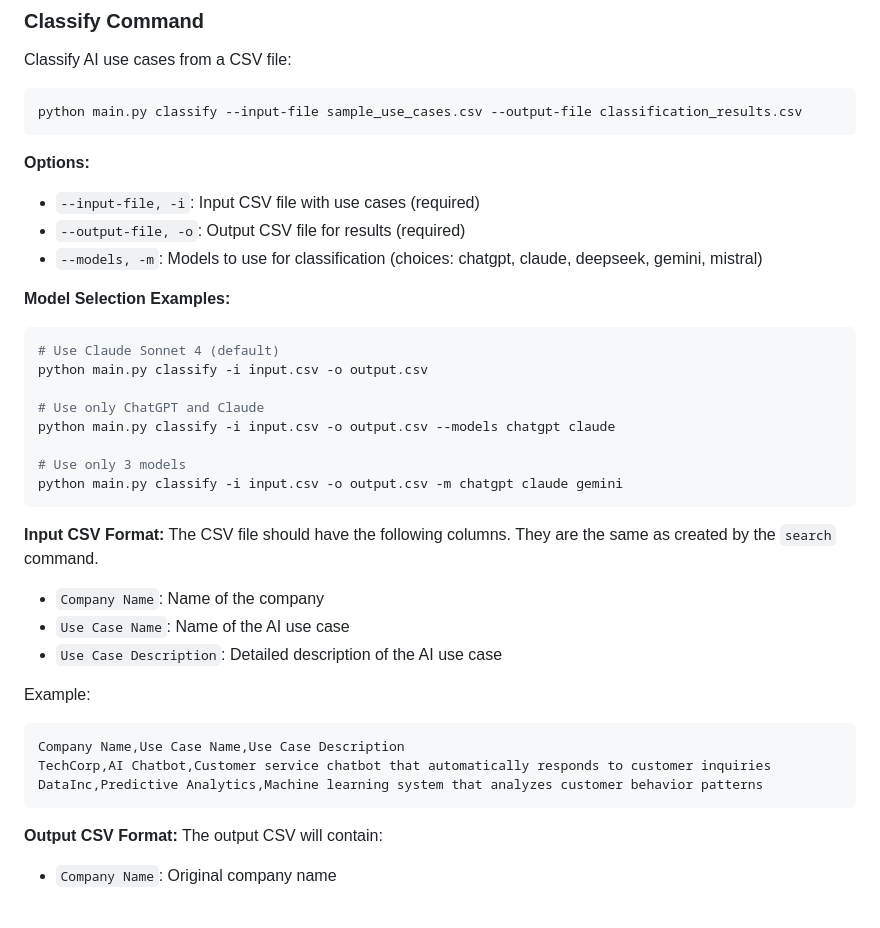
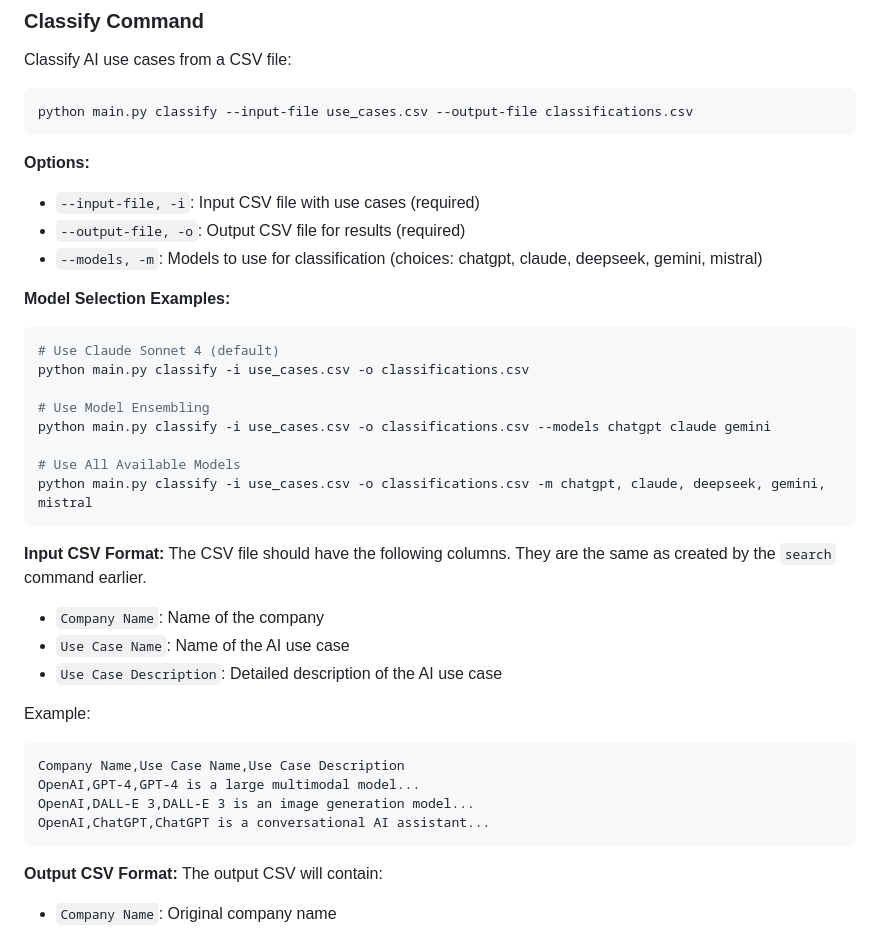
Before and after one commit to aai-institute/Startup-Risk-Classifier-EU-AI-Act, a Markdown page: readme.md, the part around the change printed below. Rendered like a GitHub page; blank space fills up the shorter version.

````diff
--- a/readme.md
+++ b/readme.md
@@ -50,7 +50,7 @@ OpenAI,ChatGPT,ChatGPT is a conversational AI assistant...
 Classify AI use cases from a CSV file:
 
 ```bash
-python main.py classify --input-file sample_use_cases.csv --output-file classification_results.csv
+python main.py classify --input-file use_cases.csv --output-file classifications.csv
 ```
 
 **Options:**
@@ -61,17 +61,17 @@ python main.py classify --input-file sample_use_cases.csv --output-file classifi
 **Model Selection Examples:**
 ```bash
 # Use Claude Sonnet 4 (default)
-python main.py classify -i input.csv -o output.csv
+python main.py classify -i use_cases.csv -o classifications.csv
 
-# Use only ChatGPT and Claude
-python main.py classify -i input.csv -o output.csv --models chatgpt claude
+# Use Model Ensembling
+python main.py classify -i use_cases.csv -o classifications.csv --models chatgpt claude gemini
 
-# Use only 3 models
-python main.py classify -i input.csv -o output.csv -m chatgpt claude gemini
+# Use All Available Models
+python main.py classify -i use_cases.csv -o classifications.csv -m chatgpt, claude, deepseek, gemini, mistral
 ```
 
 **Input CSV Format:**
-The CSV file should have the following columns. They are the same as created by the `search` command.
+The CSV file should have the following columns. They are the same as created by the `search` command earlier.
 - `Company Name`: Name of the company
 - `Use Case Name`: Name of the AI use case
 - `Use Case Description`: Detailed description of the AI use case
@@ -79,8 +79,9 @@ The CSV file should have the following columns. They are the same as created by
 Example:
 ```csv
 Company Name,Use Case Name,Use Case Description
-TechCorp,AI Chatbot,Customer service chatbot that automatically responds to customer inquiries
-DataInc,Predictive Analytics,Machine learning system that analyzes customer behavior patterns
+OpenAI,GPT-4,GPT-4 is a large multimodal model...
+OpenAI,DALL-E 3,DALL-E 3 is an image generation model...
+OpenAI,ChatGPT,ChatGPT is a conversational AI assistant...
 ```
 
 **Output CSV Format:**
````
Also changed, not shown: other parts of readme.md (+8 -35 lines).
